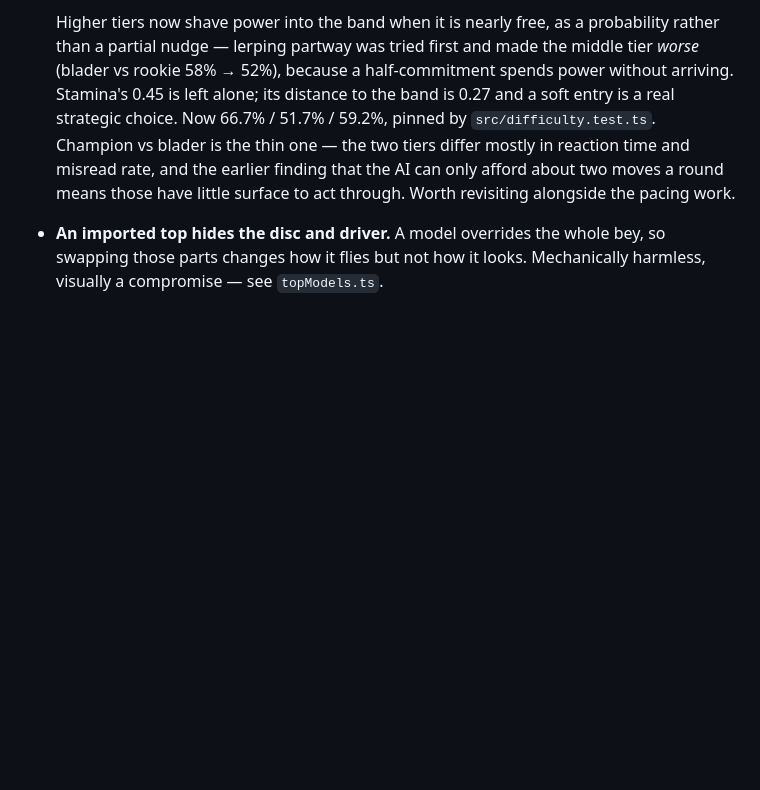
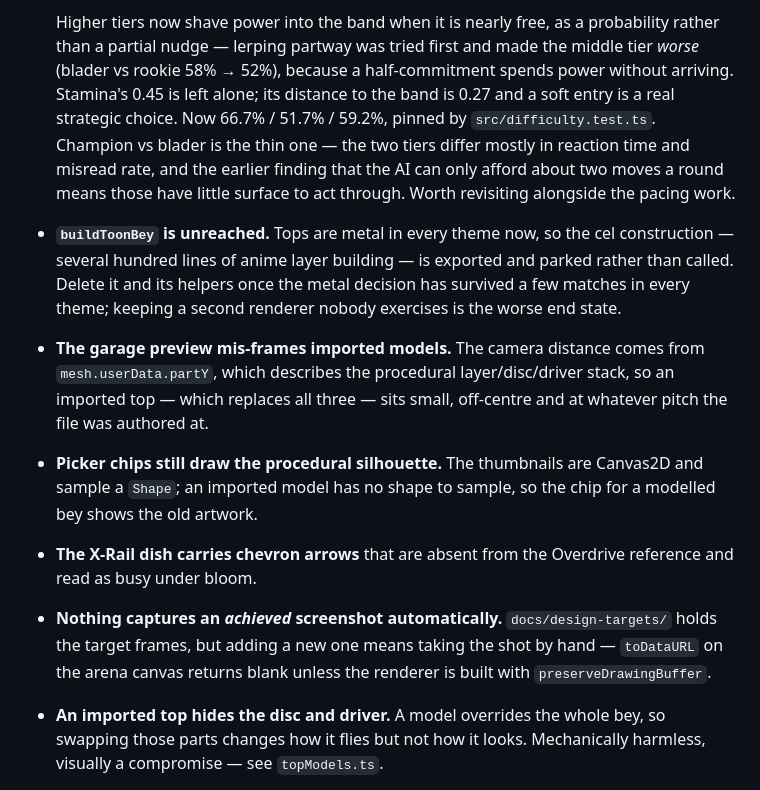
Before and after one commit to leoleolro/beyblade-arena, a Markdown page: README.md, the part around the change. Drawn GitHub-style; blank space fills up the shorter version.

```diff
--- a/README.md
+++ b/README.md
@@ -1116,6 +1116,24 @@ another, check what units its parameter is actually in before tuning it.
   misread rate, and the earlier finding that the AI can only afford about two
   moves a round means those have little surface to act through. Worth revisiting
   alongside the pacing work.
+- **`buildToonBey` is unreached.** Tops are metal in every theme now, so the
+  cel construction — several hundred lines of anime layer building — is
+  exported and parked rather than called. Delete it and its helpers once the
+  metal decision has survived a few matches in every theme; keeping a second
+  renderer nobody exercises is the worse end state.
+- **The garage preview mis-frames imported models.** The camera distance comes
+  from `mesh.userData.partY`, which describes the procedural layer/disc/driver
+  stack, so an imported top — which replaces all three — sits small,
+  off-centre and at whatever pitch the file was authored at.
+- **Picker chips still draw the procedural silhouette.** The thumbnails are
+  Canvas2D and sample a `Shape`; an imported model has no shape to sample, so
+  the chip for a modelled bey shows the old artwork.
+- **The X-Rail dish carries chevron arrows** that are absent from the Overdrive
+  reference and read as busy under bloom.
+- **Nothing captures an *achieved* screenshot automatically.**
+  `docs/design-targets/` holds the target frames, but adding a new one means
+  taking the shot by hand — `toDataURL` on the arena canvas returns blank
+  unless the renderer is built with `preserveDrawingBuffer`.
 - **An imported top hides the disc and driver.** A model overrides the whole
   bey, so swapping those parts changes how it flies but not how it looks.
   Mechanically harmless, visually a compromise — see `topModels.ts`.
```
Also changed, not shown: docs/PLAN.md (+36 -5 lines).
